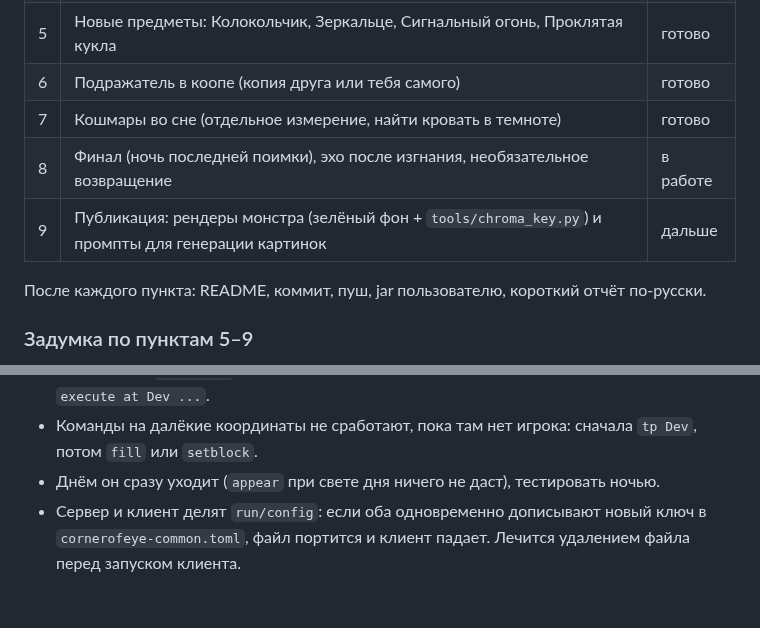
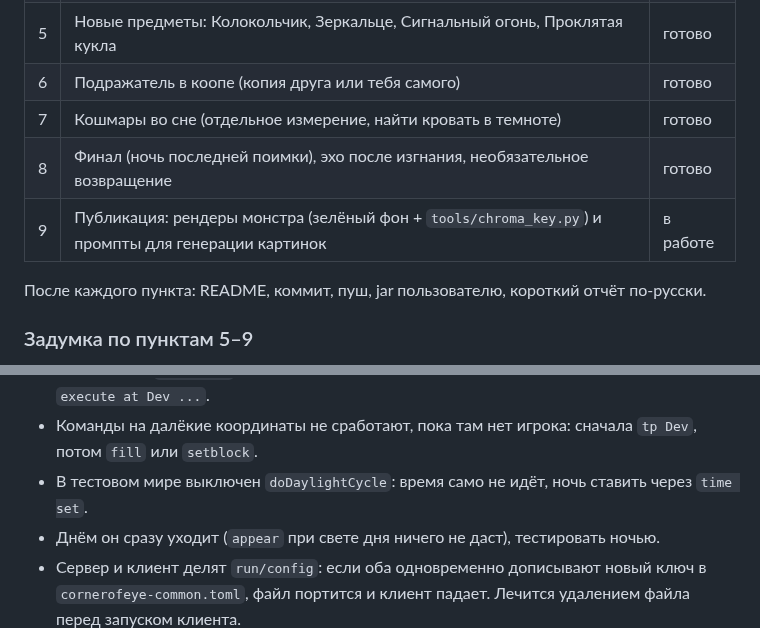
Before and after one commit to LaroPam/horror_ver1, a Markdown page: docs/DEVELOPMENT.md, 2 parts joined by grey strips. GitHub-like rendering; blank space fills up the shorter version.

```diff
--- a/docs/DEVELOPMENT.md
+++ b/docs/DEVELOPMENT.md
@@ -24,8 +24,8 @@
 | 5 | Новые предметы: Колокольчик, Зеркальце, Сигнальный огонь, Проклятая кукла | готово |
 | 6 | Подражатель в коопе (копия друга или тебя самого) | готово |
 | 7 | Кошмары во сне (отдельное измерение, найти кровать в темноте) | готово |
-| 8 | Финал (ночь последней поимки), эхо после изгнания, необязательное возвращение | в работе |
-| 9 | Публикация: рендеры монстра (зелёный фон + `tools/chroma_key.py`) и промпты для генерации картинок | дальше |
+| 8 | Финал (ночь последней поимки), эхо после изгнания, необязательное возвращение | готово |
+| 9 | Публикация: рендеры монстра (зелёный фон + `tools/chroma_key.py`) и промпты для генерации картинок | в работе |
 
 После каждого пункта: README, коммит, пуш, jar пользователю, короткий отчёт по-русски.
 
@@ -56,6 +56,7 @@ python3 tools/dev/rcon.py "cornerofeye stage 3" "time set 18000"
 - Не убивать процессы через `pkill -f` с шаблоном, который есть в командной строке самой оболочки: она убьёт и себя. Скрипты в `tools/dev` это учитывают.
 - Селекторы с `distance=` в RCON считаются от точки спавна мира, а не от игрока. Нужно `execute at Dev ...`.
 - Команды на далёкие координаты не сработают, пока там нет игрока: сначала `tp Dev`, потом `fill` или `setblock`.
+- В тестовом мире выключен `doDaylightCycle`: время само не идёт, ночь ставить через `time set`.
 - Днём он сразу уходит (`appear` при свете дня ничего не даст), тестировать ночью.
 - Сервер и клиент делят `run/config`: если оба одновременно дописывают новый ключ в `cornerofeye-common.toml`, файл портится и клиент падает. Лечится удалением файла перед запуском клиента.
 - После правок в общем коде (реестры, звуки, предметы) перезапускать и сервер, иначе клиента отключит из-за несовпадения реестров.
```
Also changed, not shown: README.md (+16 -2 lines), docs/screenshots/finale.png (added), docs/screenshots/finale_night.png (added), 2 other files.
